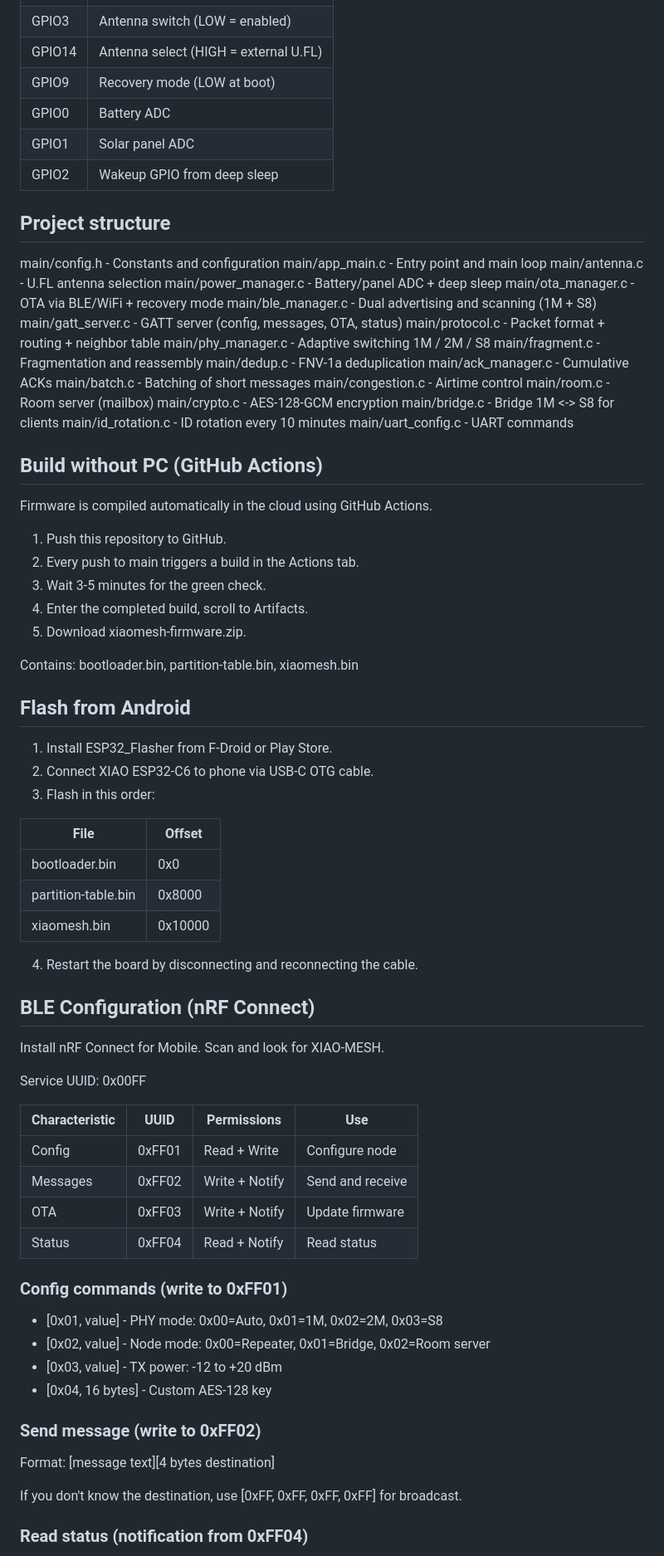
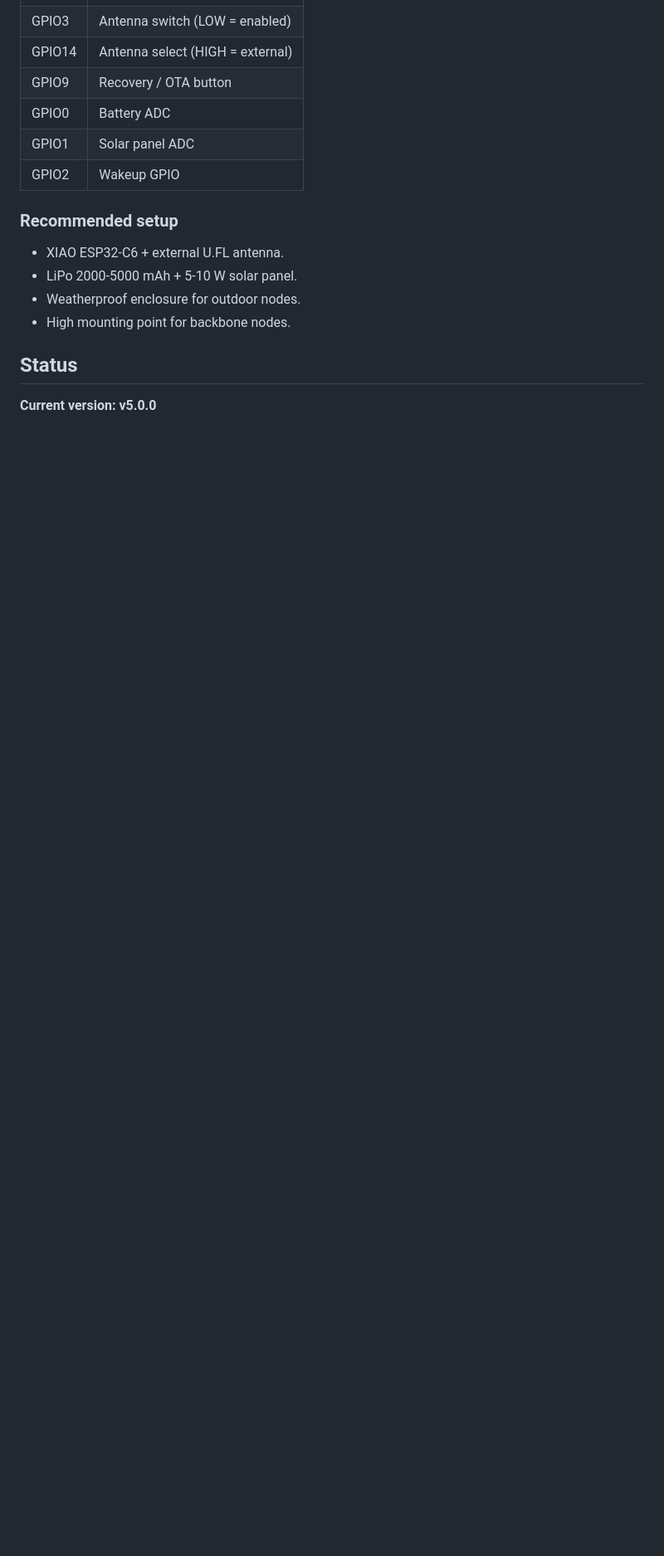
Before and after one commit to guillemetall/Angel-Protocol, a Markdown page: README.md, the part around one of its changes. Shown at 83% size. Drawn GitHub-style; blank space fills up the shorter version.

Commit message:
README profesional bilingue (EN + ES)

```diff
--- a/README.md
+++ b/README.md
@@ -46,83 +153,18 @@ License: GNU General Public License v3.0 or later. See LICENSE file.
 | GPIO3 | Antenna switch (LOW = enabled) |
-| GPIO14 | Antenna select (HIGH = external U.FL) |
-| GPIO9 | Recovery mode (LOW at boot) |
+| GPIO14 | Antenna select (HIGH = external) |
+| GPIO9 | Recovery / OTA button |
 | GPIO0 | Battery ADC |
 | GPIO1 | Solar panel ADC |
-| GPIO2 | Wakeup GPIO from deep sleep |
+| GPIO2 | Wakeup GPIO |
 
-## Project structure
+### Recommended setup
 
-main/config.h - Constants and configuration
-main/app_main.c - Entry point and main loop
-main/antenna.c - U.FL antenna selection
-main/power_manager.c - Battery/panel ADC + deep sleep
-main/ota_manager.c - OTA via BLE/WiFi + recovery mode
-main/ble_manager.c - Dual advertising and scanning (1M + S8)
-main/gatt_server.c - GATT server (config, messages, OTA, status)
-main/protocol.c - Packet format + routing + neighbor table
-main/phy_manager.c - Adaptive switching 1M / 2M / S8
-main/fragment.c - Fragmentation and reassembly
-main/dedup.c - FNV-1a deduplication
-main/ack_manager.c - Cumulative ACKs
-main/batch.c - Batching of short messages
-main/congestion.c - Airtime control
-main/room.c - Room server (mailbox)
-main/crypto.c - AES-128-GCM encryption
-main/bridge.c - Bridge 1M <-> S8 for clients
-main/id_rotation.c - ID rotation every 10 minutes
-main/uart_config.c - UART commands
+- XIAO ESP32-C6 + external U.FL antenna.
+- LiPo 2000-5000 mAh + 5-10 W solar panel.
+- Weatherproof enclosure for outdoor nodes.
+- High mounting point for backbone nodes.
 
-## Build without PC (GitHub Actions)
+## Status
 
-Firmware is compiled automatically in the cloud using GitHub Actions.
+**Current version: v5.0.0**
 
-1. Push this repository to GitHub.
-2. Every push to main triggers a build in the Actions tab.
-3. Wait 3-5 minutes for the green check.
-4. Enter the completed build, scroll to Artifacts.
-5. Download xiaomesh-firmware.zip.
-
-Contains: bootloader.bin, partition-table.bin, xiaomesh.bin
-
-## Flash from Android
-
-1. Install ESP32_Flasher from F-Droid or Play Store.
-2. Connect XIAO ESP32-C6 to phone via USB-C OTG cable.
-3. Flash in this order:
-
-| File | Offset |
-|------|--------|
-| bootloader.bin | 0x0 |
-| partition-table.bin | 0x8000 |
-| xiaomesh.bin | 0x10000 |
-
-4. Restart the board by disconnecting and reconnecting the cable.
-
-## BLE Configuration (nRF Connect)
-
-Install nRF Connect for Mobile. Scan and look for XIAO-MESH.
-
-Service UUID: 0x00FF
-
-| Characteristic | UUID | Permissions | Use |
-|----------------|------|-------------|-----|
-| Config | 0xFF01 | Read + Write | Configure node |
-| Messages | 0xFF02 | Write + Notify | Send and receive |
-| OTA | 0xFF03 | Write + Notify | Update firmware |
-| Status | 0xFF04 | Read + Notify | Read status |
-
-### Config commands (write to 0xFF01)
-
-- [0x01, value] - PHY mode: 0x00=Auto, 0x01=1M, 0x02=2M, 0x03=S8
-- [0x02, value] - Node mode: 0x00=Repeater, 0x01=Bridge, 0x02=Room server
-- [0x03, value] - TX power: -12 to +20 dBm
-- [0x04, 16 bytes] - Custom AES-128 key
-
-### Send message (write to 0xFF02)
-
-Format: [message text][4 bytes destination]
-
-If you don't know the destination, use [0xFF, 0xFF, 0xFF, 0xFF] for broadcast.
-
-### Read status (notification from 0xFF04)
-
```
Also changed, not shown: other parts of README.md (+153 -118 lines), README.es.md (+164 -194 lines).
